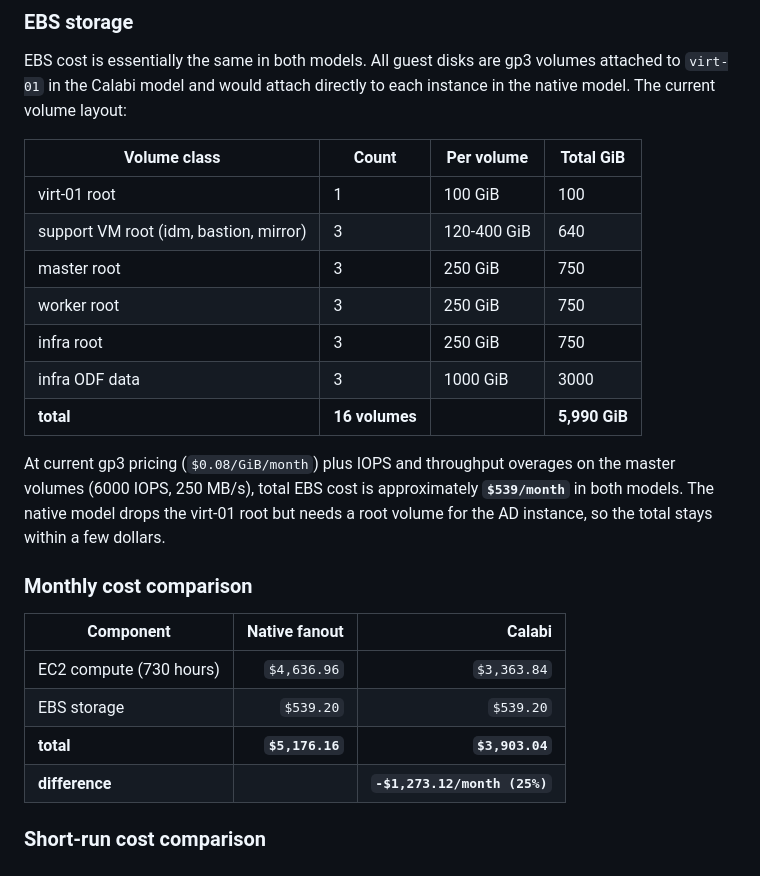
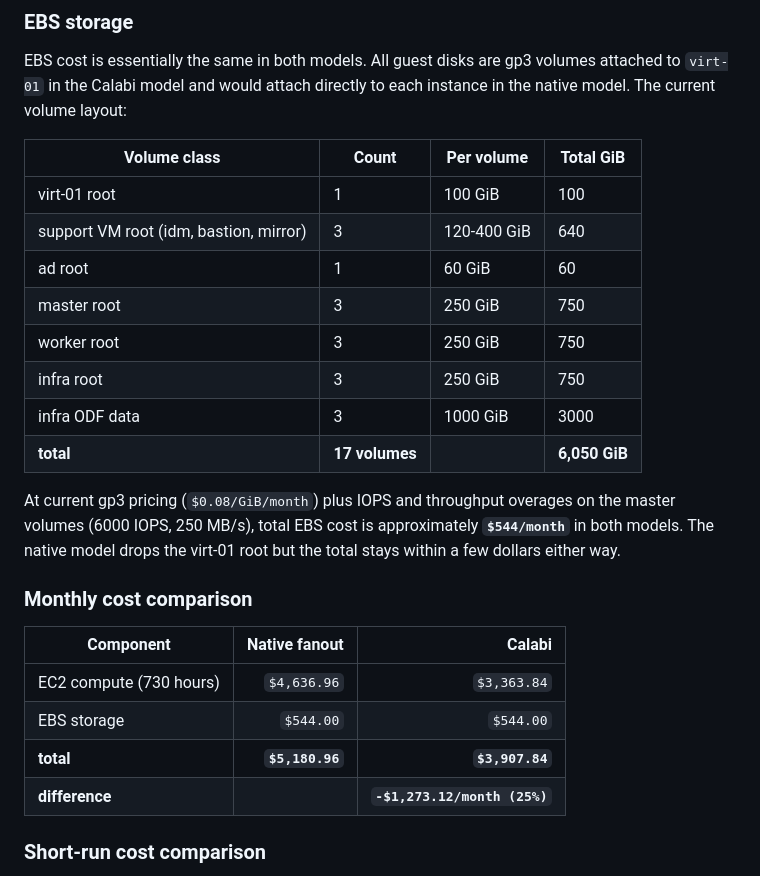
Before and after one commit to gprocunier/calabi, a Markdown page: aws-metal-openshift-demo/docs/iaas-resource-model.md, the part around the change. Rendered like a GitHub page.

Commit message:
Add AD server EBS volume to cost-benefit analysis
Include the ad-01 60 GiB gp3 root volume in the EBS table.
17 volumes, 6,050 GiB total, ~$544/month EBS.

```diff
--- a/aws-metal-openshift-demo/docs/iaas-resource-model.md
+++ b/aws-metal-openshift-demo/docs/iaas-resource-model.md
@@ -217,25 +217,25 @@ to each instance in the native model. The current volume layout:
 | --- | --- | --- | --- |
 | virt-01 root | 1 | 100 GiB | 100 |
 | support VM root (idm, bastion, mirror) | 3 | 120-400 GiB | 640 |
+| ad root | 1 | 60 GiB | 60 |
 | master root | 3 | 250 GiB | 750 |
 | worker root | 3 | 250 GiB | 750 |
 | infra root | 3 | 250 GiB | 750 |
 | infra ODF data | 3 | 1000 GiB | 3000 |
-| **total** | **16 volumes** | | **5,990 GiB** |
+| **total** | **17 volumes** | | **6,050 GiB** |
 
 At current gp3 pricing (`$0.08/GiB/month`) plus IOPS and throughput overages
 on the master volumes (6000 IOPS, 250 MB/s), total EBS cost is approximately
-**`$539/month`** in both models. The native model drops the virt-01 root but
-needs a root volume for the AD instance, so the total stays within a few
-dollars.
+**`$544/month`** in both models. The native model drops the virt-01 root but
+the total stays within a few dollars either way.
 
 ### Monthly cost comparison
 
 | Component | Native fanout | Calabi |
 | --- | ---: | ---: |
 | EC2 compute (730 hours) | `$4,636.96` | `$3,363.84` |
-| EBS storage | `$539.20` | `$539.20` |
-| **total** | **`$5,176.16`** | **`$3,903.04`** |
+| EBS storage | `$544.00` | `$544.00` |
+| **total** | **`$5,180.96`** | **`$3,907.84`** |
 | **difference** | | **`-$1,273.12/month (25%)`** |
 
 ### Short-run cost comparison
```
